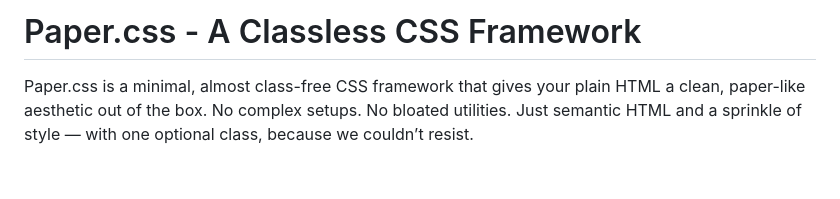
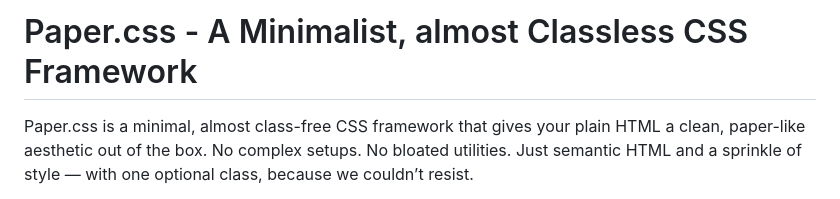
Before and after one commit to legendgokul/Paper.css, a Markdown page: README.md, the part around the change. GitHub-like rendering; blank space fills up the shorter version.

```diff
--- a/README.md
+++ b/README.md
@@ -1,4 +1,4 @@
-# Paper.css - A Classless CSS Framework
+# Paper.css - A Minimalist, almost Classless CSS Framework
 Paper.css is a minimal, almost class-free CSS framework that gives your plain HTML a clean, paper-like aesthetic out of the box. No complex setups. No bloated utilities. Just semantic HTML and a sprinkle of style — with one optional class, because we couldn’t resist.
 
 Demo [link](https://paper-css-tawny.vercel.app/)
```
